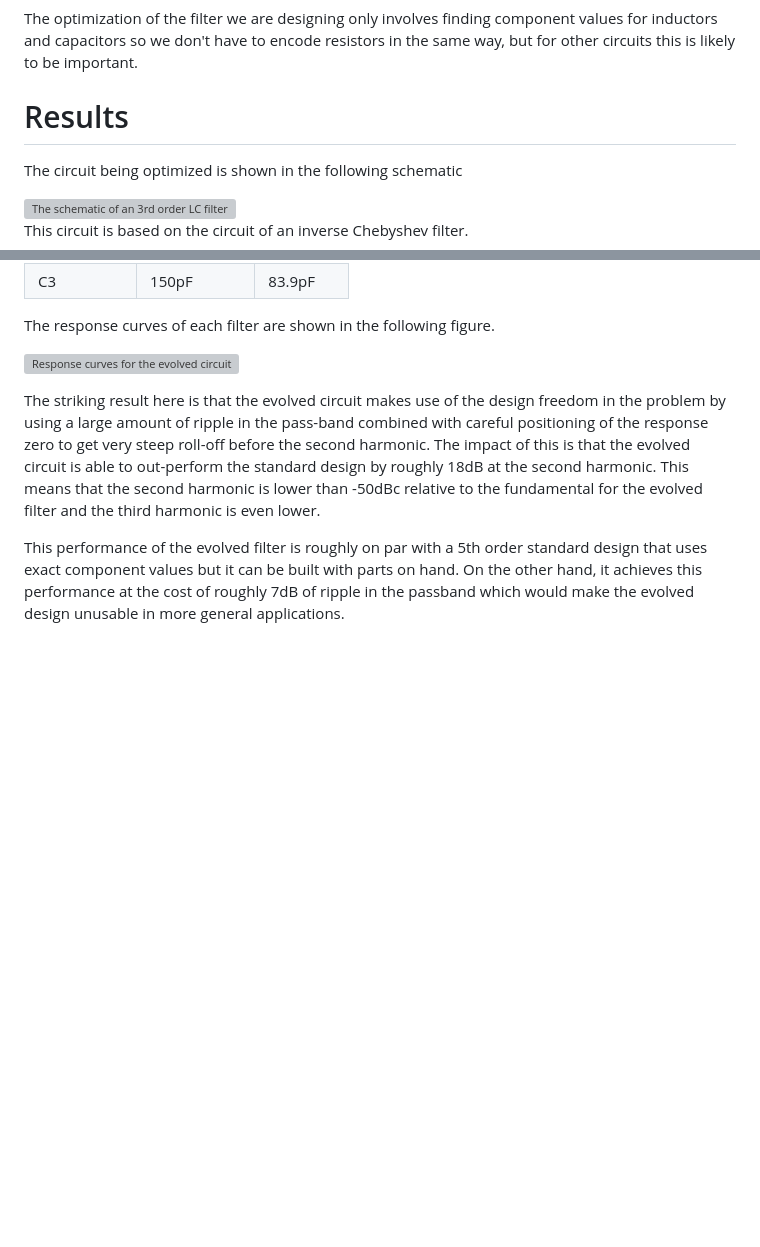
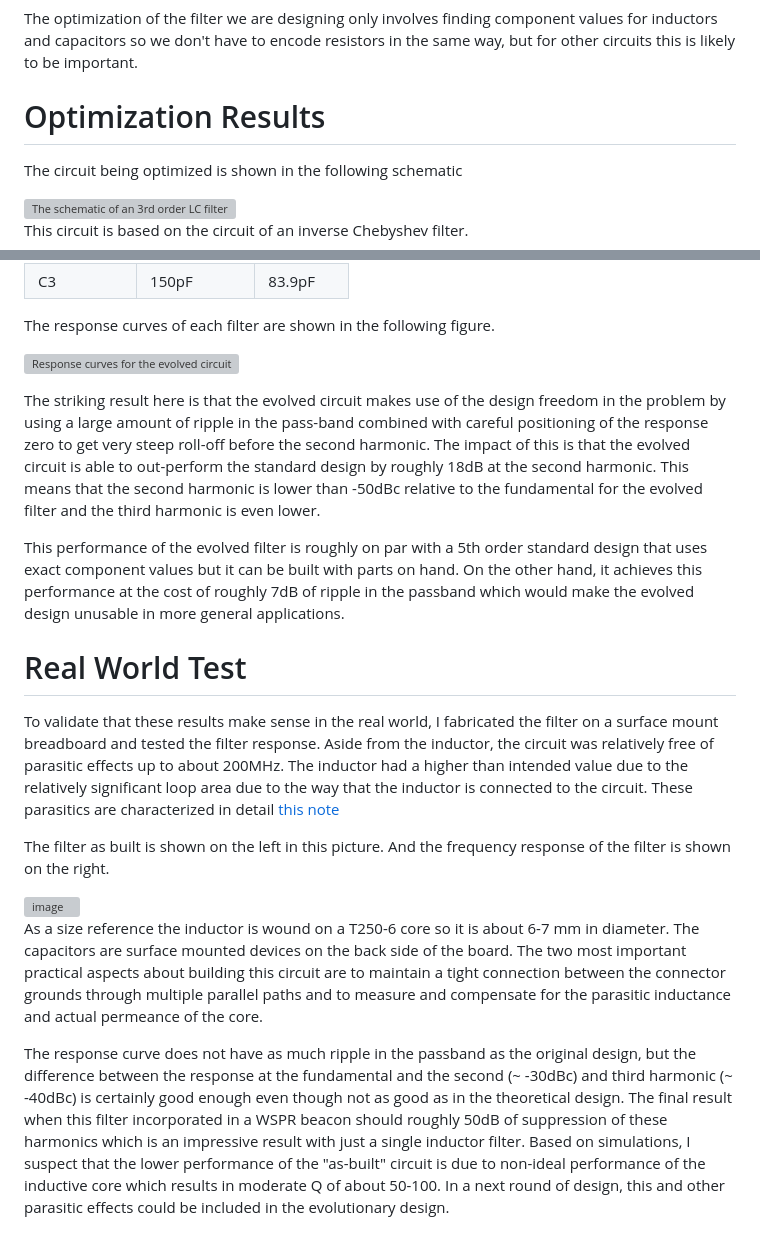
Before and after one commit to tdunning/MicroSpice, a Markdown page: examples/xmit-filter/README.md, 2 parts joined by grey strips. Drawn GitHub-style; blank space fills up the shorter version; grey boxes are pictures that could not be loaded.

Commit message:
Added "as-built" results.

```diff
--- a/examples/xmit-filter/README.md
+++ b/examples/xmit-filter/README.md
@@ -125,7 +125,7 @@ component values for inductors and capacitors so we don't have to
 encode resistors in the same way, but for other circuits this is
 likely to be important.
 
-# Results
+# Optimization Results
 
 The circuit being optimized is shown in the following schematic
 
@@ -193,3 +193,39 @@ order standard design that uses exact component values but it can be
 built with parts on hand. On the other hand, it achieves this
 performance at the cost of roughly 7dB of ripple in the passband which
 would make the evolved design unusable in more general applications.
+
+# Real World Test
+
+To validate that these results make sense in the real world, I
+fabricated the filter on a surface mount breadboard and tested the
+filter response. Aside from the inductor, the circuit was relatively
+free of parasitic effects up to about 200MHz. The inductor had a
+higher than intended value due to the relatively significant loop
+area due to the way that the inductor is connected to the circuit.
+These parasitics are characterized in detail
+[this note](https://gist.github.com/tdunning/cb968ac41c541ed09b56e7482cd00e7b)
+
+The filter as built is shown on the left in this picture. And the
+frequency response of the filter is shown on the right.
+
+<img width="80%" alt="image" src="https://github.com/user-attachments/assets/0b1e8e99-fad9-482f-b8e3-36fdbaabb3e3" />
+
+As a size reference the inductor is wound on a T250-6 core so it is
+about 6-7 mm in diameter. The capacitors are surface mounted devices
+on the back side of the board. The two most important practical aspects
+about building this circuit are to maintain a tight connection between
+the connector grounds through multiple parallel paths and to measure
+and compensate for the parasitic inductance and actual permeance of
+the core.
+
+The response curve does not have as much ripple in the passband as the original
+design, but the difference between the response at the fundamental and the
+second (~ -30dBc) and third harmonic (~ -40dBc) is certainly good enough
+even though not as good as in the theoretical design.
+The final result when this filter incorporated in
+a WSPR beacon should roughly 50dB of suppression of these harmonics which is
+an impressive result with just a single inductor filter. Based on simulations,
+I suspect that the lower performance of the "as-built" circuit is due to
+non-ideal performance of the inductive core which results in moderate
+Q of about 50-100. In a next round of design, this and other
+parasitic effects could be included in the evolutionary design.
```
